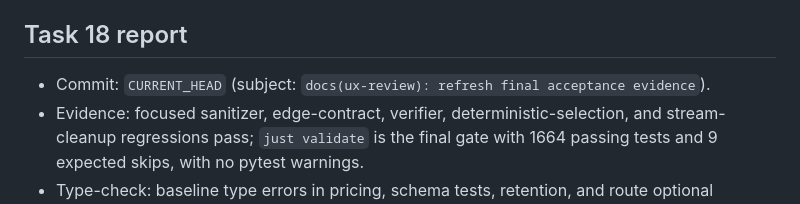
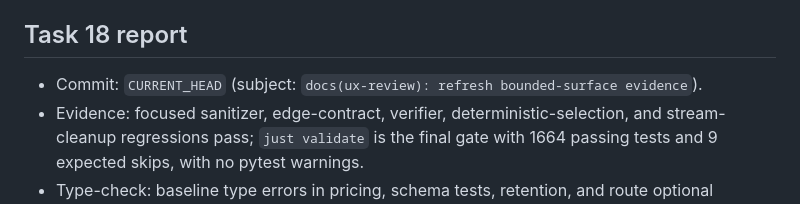
Before and after one commit to joaofauvel/acheron, a Markdown page: docs/ux_review/summary.md, the part around the change. Rendered like a GitHub page.

Commit message:
docs(ux-review): refresh bounded-surface evidence

```diff
--- a/docs/ux_review/summary.md
+++ b/docs/ux_review/summary.md
@@ -83,7 +83,7 @@ A theme with 0 stories is graded `—` (untested); this summary has no such them
 
 ## Task 18 report
 
-- Commit: `CURRENT_HEAD` (subject: `docs(ux-review): refresh final acceptance evidence`).
+- Commit: `CURRENT_HEAD` (subject: `docs(ux-review): refresh bounded-surface evidence`).
 - Evidence: focused sanitizer, edge-contract, verifier, deterministic-selection, and stream-cleanup regressions pass; `just validate` is the final gate with 1664 passing tests and 9 expected skips, with no pytest warnings.
 - Type-check: baseline type errors in pricing, schema tests, retention, and route optional narrowing were remediated in the final acceptance pass.
 - Full gate: `just validate` is the required final acceptance command for this checkout.
```
